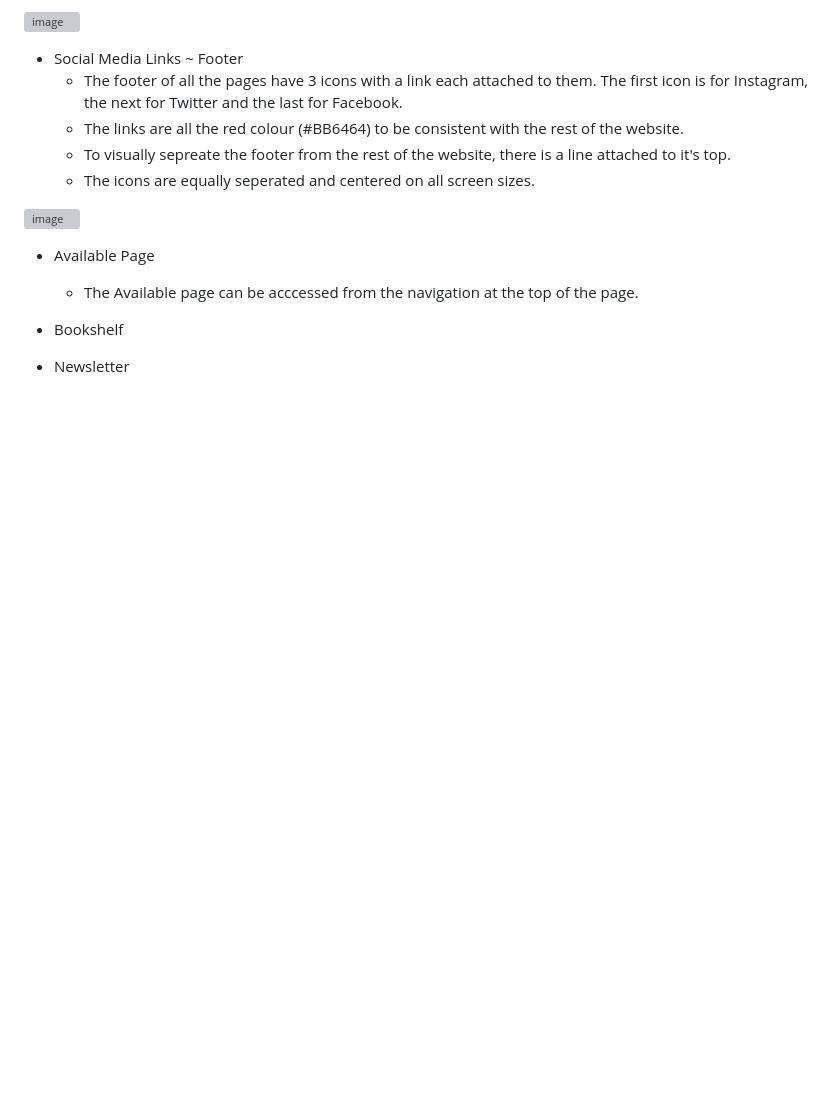
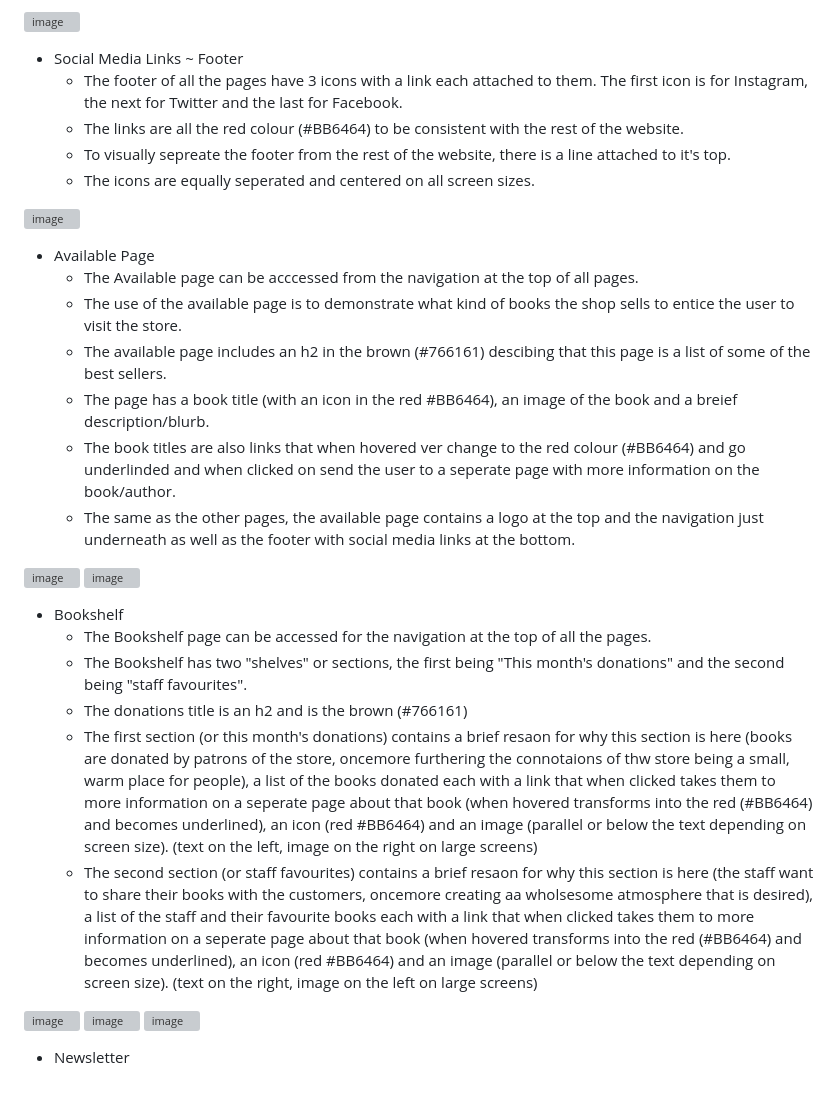
Before and after one commit to Aurora-739/Project-1, a Markdown page: README.md, the part around the change. GitHub-like rendering; blank space fills up the shorter version; grey boxes are pictures that could not be loaded.

Commit message:
Update README.md
compl bookshelf

```diff
--- a/README.md
+++ b/README.md
@@ -76,9 +76,28 @@ Brenda's Books is an informative site design targeted to customers of the bookst
 
 ![image](https://github.com/user-attachments/assets/e4a3c66f-a030-4afd-a412-bce3b34a972b)
 
+
 - Available Page
-  * The Available page can be acccessed from the navigation at the top of the page.
+  * The Available page can be acccessed from the navigation at the top of all pages.
+  * The use of the available page is to demonstrate what kind of books the shop sells to entice the user to visit the store.
+  * The available page includes an h2 in the brown (#766161) descibing that this page is a list of some of the best sellers.
+  * The page has a book title (with an icon in the red #BB6464), an image of the book and a breief description/blurb.
+  * The book titles are also links that when hovered ver change to the red colour (#BB6464) and go underlinded and when clicked on send the user to a seperate page with more information on the book/author.
+  * The same as the other pages, the available page contains a logo at the top and the navigation just underneath as well as the footer with social media links at the bottom.
+
+![image](https://github.com/user-attachments/assets/ccfe5806-80fe-48c3-8205-5da4cd65c917)
+![image](https://github.com/user-attachments/assets/ab8d6aec-5fae-476d-9fdb-bdcf7606e9ee)
 
 - Bookshelf
+  * The Bookshelf page can be accessed for the navigation at the top of all the pages.
+  * The Bookshelf has two "shelves" or sections, the first being "This month's donations" and the second being "staff favourites".
+  * The donations title is an h2 and is the brown (#766161)
+  * The first section (or this month's donations) contains a brief resaon for why this section is here (books are donated by patrons of the store, oncemore furthering the connotaions of thw store being a small, warm place for people), a list of the books donated each with a link that when clicked takes them to more information on a seperate page about that book (when hovered transforms into the red (#BB6464) and becomes underlined), an icon (red #BB6464) and an image (parallel or below the text depending on screen size). (text on the left, image on the right on large screens)
+  * The second section (or staff favourites) contains a brief resaon for why this section is here (the staff want to share their books with the customers, oncemore creating aa wholsesome atmosphere that is desired), a list of the staff and their favourite books each with a link that when clicked takes them to more information on a seperate page about that book (when hovered transforms into the red (#BB6464) and becomes underlined), an icon (red #BB6464) and an image (parallel or below the text depending on screen size). (text on the right, image on the left on large screens)
+
+![image](https://github.com/user-attachments/assets/c126aae1-5c5a-44ac-b24a-7a6287c697bd)
+![image](https://github.com/user-attachments/assets/ba1c6c22-3a44-4d0f-acc3-34159a1657ff)
+![image](https://github.com/user-attachments/assets/1591cdca-fccc-4281-83aa-7e1812546fcc)
+
 
 - Newsletter
```
